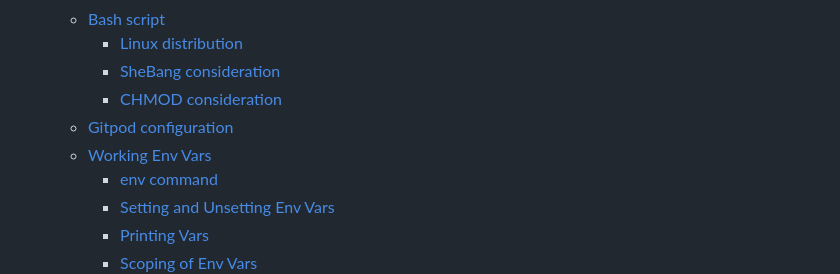
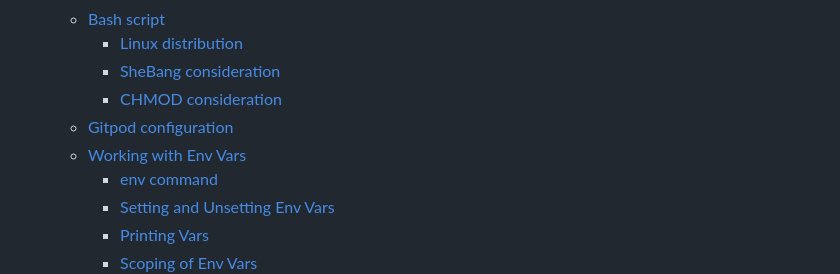
Before and after one commit to acobabic/terraform-beginner-bootcamp-2023, a Markdown page: journal/week0.md, the part around the change. GitHub-like rendering.

Commit message:
#19 fixed a typo in week0 journal

```diff
--- a/journal/week0.md
+++ b/journal/week0.md
@@ -8,7 +8,7 @@
     + [SheBang consideration](#shebang-consideration)
     + [CHMOD consideration](#chmod-consideration)
   * [Gitpod configuration](#gitpod-configuration)
-  * [Working Env Vars](#working-env-vars)
+  * [Working with Env Vars](#working-with-env-vars)
     + [env command](#env-command)
     + [Setting and Unsetting Env Vars](#setting-and-unsetting-env-vars)
     + [Printing Vars](#printing-vars)
```
